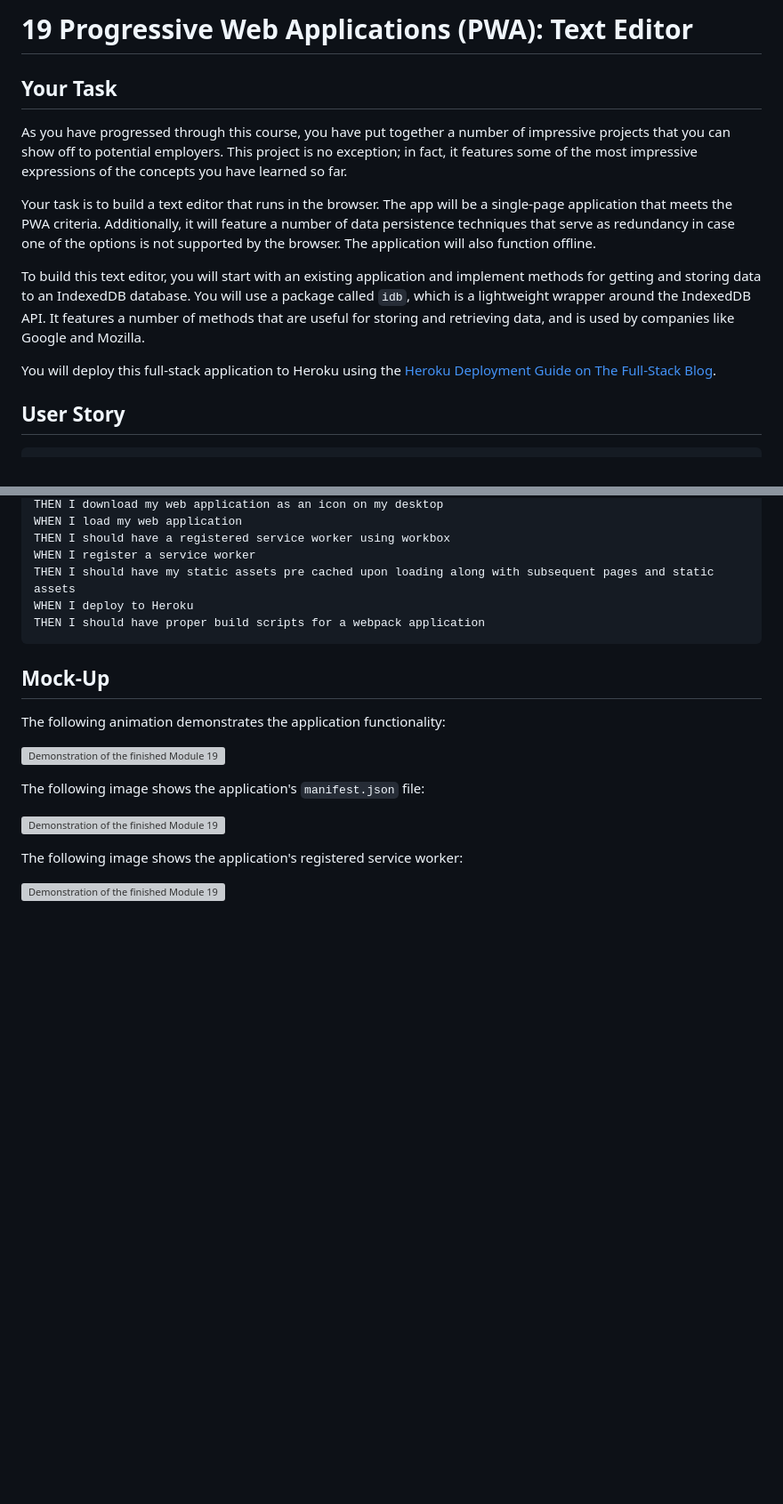
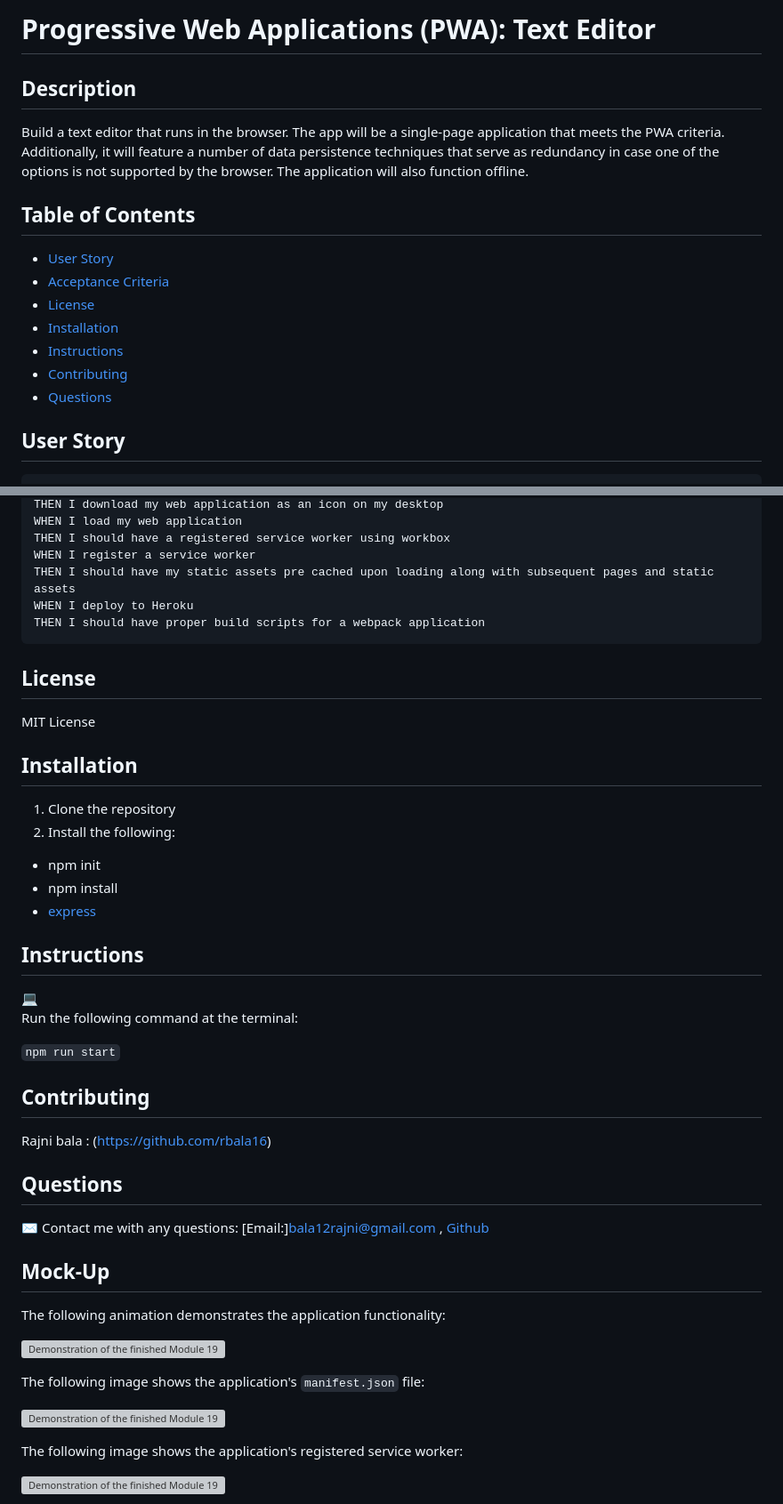
Before and after one commit to rbala16/text-editor_rb, a Markdown page: README.md, 2 parts joined by grey strips. Shown at 89% size. Drawn GitHub-style; blank space fills up the shorter version; grey boxes are pictures that could not be loaded.

````diff
--- a/README.md
+++ b/README.md
@@ -1,14 +1,17 @@
-# 19 Progressive Web Applications (PWA): Text Editor
+# Progressive Web Applications (PWA): Text Editor
 
-## Your Task
+## Description
+Build a text editor that runs in the browser. The app will be a single-page application that meets the PWA criteria. Additionally, it will feature a number of data persistence techniques that serve as redundancy in case one of the options is not supported by the browser. The application will also function offline.
 
-As you have progressed through this course, you have put together a number of impressive projects that you can show off to potential employers. This project is no exception; in fact, it features some of the most impressive expressions of the concepts you have learned so far.
+## Table of Contents
 
-Your task is to build a text editor that runs in the browser. The app will be a single-page application that meets the PWA criteria. Additionally, it will feature a number of data persistence techniques that serve as redundancy in case one of the options is not supported by the browser. The application will also function offline.
-
-To build this text editor, you will start with an existing application and implement methods for getting and storing data to an IndexedDB database. You will use a package called `idb`, which is a lightweight wrapper around the IndexedDB API. It features a number of methods that are useful for storing and retrieving data, and is used by companies like Google and Mozilla.
-
-You will deploy this full-stack application to Heroku using the [Heroku Deployment Guide on The Full-Stack Blog](https://coding-boot-camp.github.io/full-stack/heroku/heroku-deployment-guide).
+- [User Story](#user-story)
+- [Acceptance Criteria](#acceptance-criteria)
+- [License](#license)
+- [Installation](#installation)
+- [Instructions](#instructions)
+- [Contributing](#contributing)
+- [Questions](#questions)
 
 ## User Story
 
@@ -48,6 +51,29 @@ WHEN I deploy to Heroku
 THEN I should have proper build scripts for a webpack application
 ```
 
+## License
+MIT License
+
+## Installation
+1. Clone the repository
+2. Install the following:
+- npm init
+- npm install
+- [express](https://www.npmjs.com/package/express)
+
+
+## Instructions
+💻
+Run the following command at the terminal:
+
+`npm run start` <br>
+
+## Contributing
+Rajni bala : (https://github.com/rbala16)
+
+## Questions
+✉️ Contact me with any questions: [Email:]bala12rajni@gmail.com , [Github](https://github.com/rbala16)<br />
+
 ## Mock-Up
 
 The following animation demonstrates the application functionality:
````
Also changed, not shown: other parts of README.md (+3 -64 lines).
